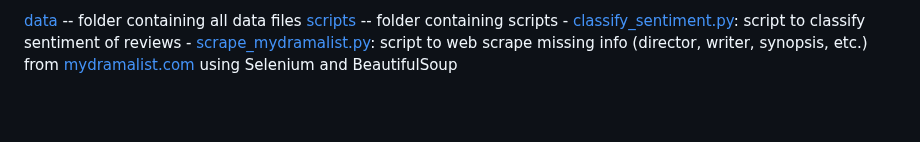
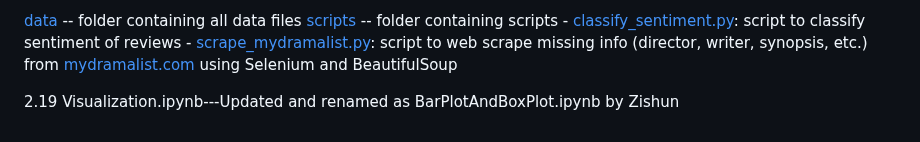
Before and after one commit to My990813/Applied-Data-Science-Project-One, a Markdown page: README.md, the part around the change. GitHub-like rendering; blank space fills up the shorter version.

```diff
--- a/README.md
+++ b/README.md
@@ -55,3 +55,6 @@ info_reg.ipynb--Uploaded by Zhisheng--Linear regression–y: pop, Standardizatio
 [scripts](./scripts/) -- folder containing scripts
     - [classify_sentiment.py](./scripts/classify_sentiment.py): script to classify sentiment of reviews
     - [scrape_mydramalist.py](./scripts/scrape_mydramalist.py): script to web scrape missing info (director, writer, synopsis, etc.) from [mydramalist.com](https://mydramalist.com) using Selenium and BeautifulSoup
+
+2.19
+Visualization.ipynb---Updated and renamed as BarPlotAndBoxPlot.ipynb by Zishun
```
